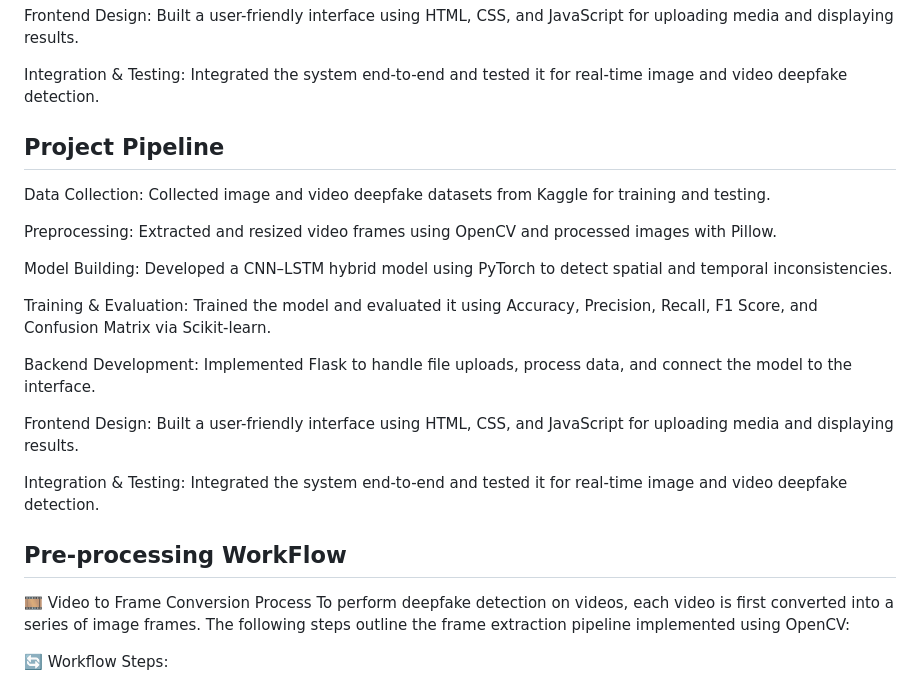
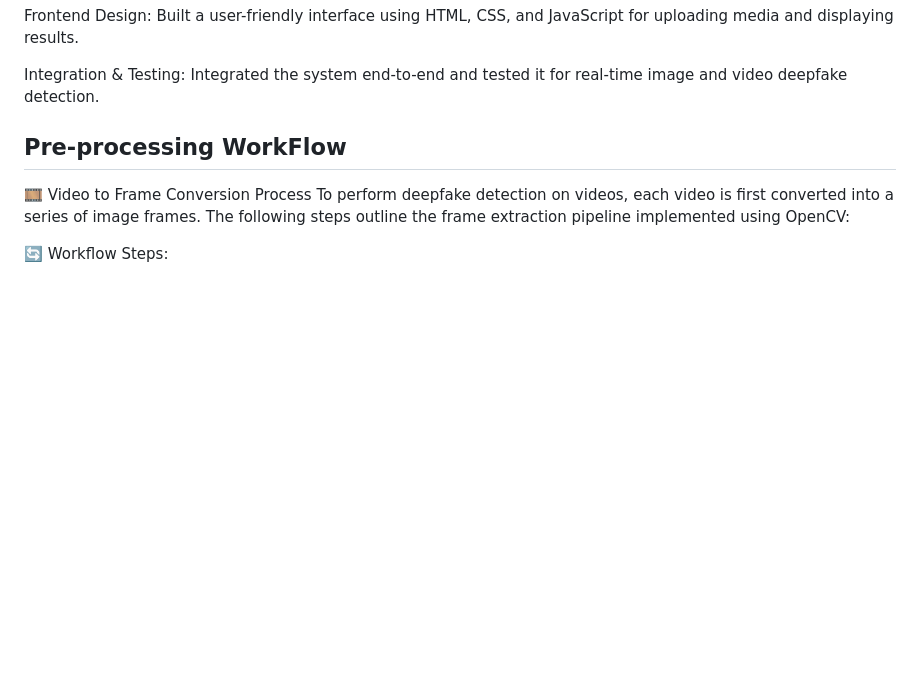
Before and after one commit to Pawan200188/DeepShield-Elite, a Markdown page: README.md, the part around the change. GitHub-like rendering; blank space fills up the shorter version.

```diff
--- a/README.md
+++ b/README.md
@@ -106,20 +106,7 @@ Backend Development: Implemented Flask to handle file uploads, process data, and
 Frontend Design: Built a user-friendly interface using HTML, CSS, and JavaScript for uploading media and displaying results.
 
 Integration & Testing: Integrated the system end-to-end and tested it for real-time image and video deepfake detection.
-## Project Pipeline
-Data Collection: Collected image and video deepfake datasets from Kaggle for training and testing.
 
-Preprocessing: Extracted and resized video frames using OpenCV and processed images with Pillow.
-
-Model Building: Developed a CNN–LSTM hybrid model using PyTorch to detect spatial and temporal inconsistencies.
-
-Training & Evaluation: Trained the model and evaluated it using Accuracy, Precision, Recall, F1 Score, and Confusion Matrix via Scikit-learn.
-
-Backend Development: Implemented Flask to handle file uploads, process data, and connect the model to the interface.
-
-Frontend Design: Built a user-friendly interface using HTML, CSS, and JavaScript for uploading media and displaying results.
-
-Integration & Testing: Integrated the system end-to-end and tested it for real-time image and video deepfake detection.
 ## Pre-processing WorkFlow
 🎞️ Video to Frame Conversion Process
 To perform deepfake detection on videos, each video is first converted into a series of image frames. The following steps outline the frame extraction pipeline implemented using OpenCV:
```
